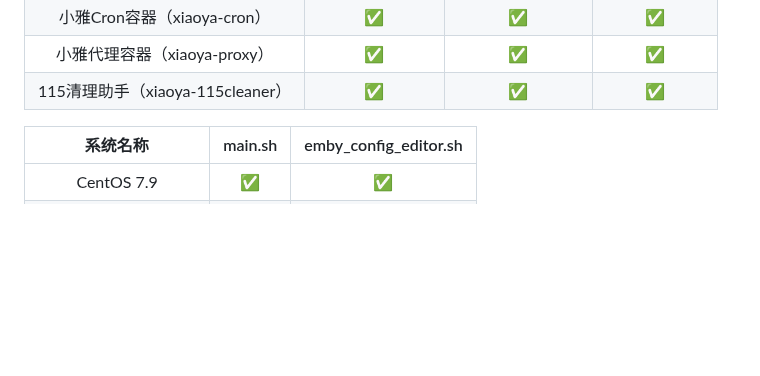
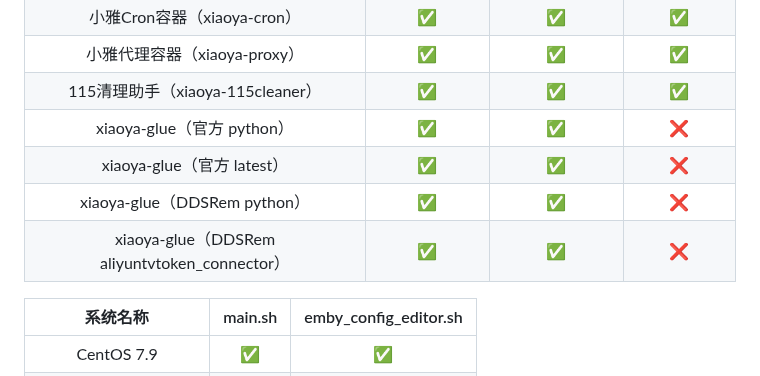
Before and after one commit to DDS-Derek/xiaoya-alist, a Markdown page: README.md, the part around the change. Rendered like a GitHub page; blank space fills up the shorter version.

Commit message:
docs: update

```diff
--- a/README.md
+++ b/README.md
@@ -191,6 +191,10 @@ Docker镜像源选择 -> 9 6
 | 小雅Cron容器（xiaoya-cron）  |        ✅         |         ✅         |        ✅        |
 | 小雅代理容器（xiaoya-proxy）  |        ✅         |         ✅         |        ✅        |
 | 115清理助手（xiaoya-115cleaner）  |        ✅         |         ✅         |        ✅        |
+| xiaoya-glue（官方 python） |        ✅         |         ✅         |        ❌        |
+| xiaoya-glue（官方 latest） |        ✅         |         ✅         |        ❌        |
+| xiaoya-glue（DDSRem python） |        ✅         |         ✅         |        ❌        |
+| xiaoya-glue（DDSRem aliyuntvtoken_connector） |        ✅         |         ✅         |        ❌        |
 
 |    系统名称     | main.sh | emby_config_editor.sh |
 | :-------------: | :-----: | :-------------------: |
```
